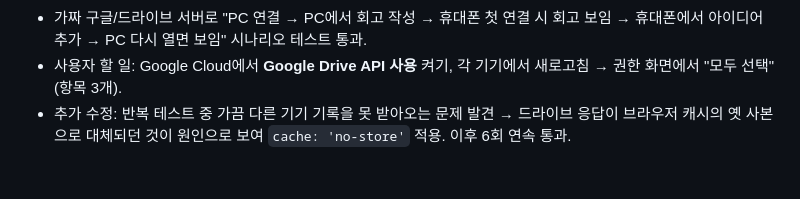
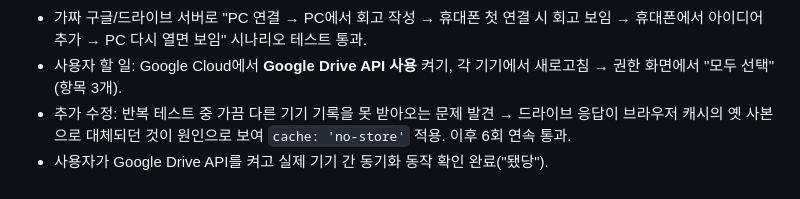
Before and after one commit to leeej0219/lee, a Markdown page: 작업일지/2026-09-29.md, the part around the change. Drawn GitHub-style.

Commit message:
작업일지: 기기 간 동기화 실제 동작 확인
Co-Authored-By: Claude Opus 5.5 <noreply@anthropic.com>
Claude-Session: https://claude.ai/code/session_01NiF1Gv2ZwnJrXjbBMAGV6S

```diff
--- a/작업일지/2026-09-29.md
+++ b/작업일지/2026-09-29.md
@@ -113,3 +113,4 @@
 - 가짜 구글/드라이브 서버로 "PC 연결 → PC에서 회고 작성 → 휴대폰 첫 연결 시 회고 보임 → 휴대폰에서 아이디어 추가 → PC 다시 열면 보임" 시나리오 테스트 통과.
 - 사용자 할 일: Google Cloud에서 **Google Drive API 사용** 켜기, 각 기기에서 새로고침 → 권한 화면에서 "모두 선택"(항목 3개).
 - 추가 수정: 반복 테스트 중 가끔 다른 기기 기록을 못 받아오는 문제 발견 → 드라이브 응답이 브라우저 캐시의 옛 사본으로 대체되던 것이 원인으로 보여 `cache: 'no-store'` 적용. 이후 6회 연속 통과.
+- 사용자가 Google Drive API를 켜고 실제 기기 간 동기화 동작 확인 완료("됐당").
```
